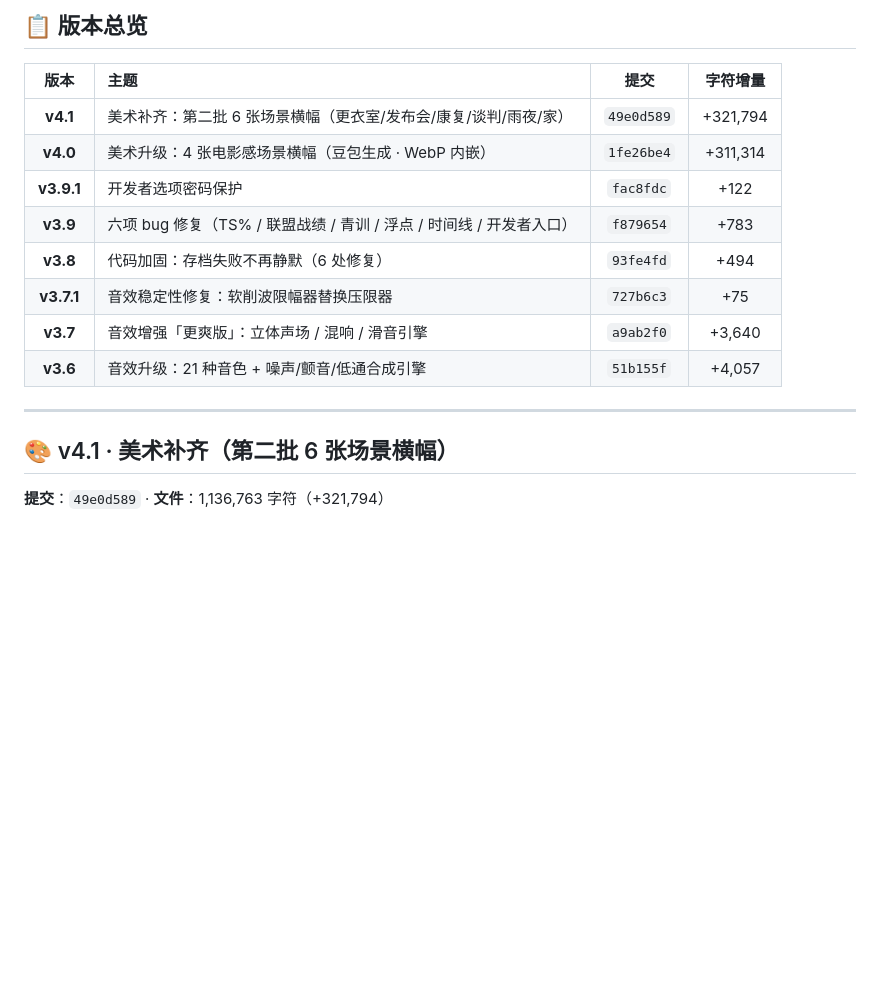
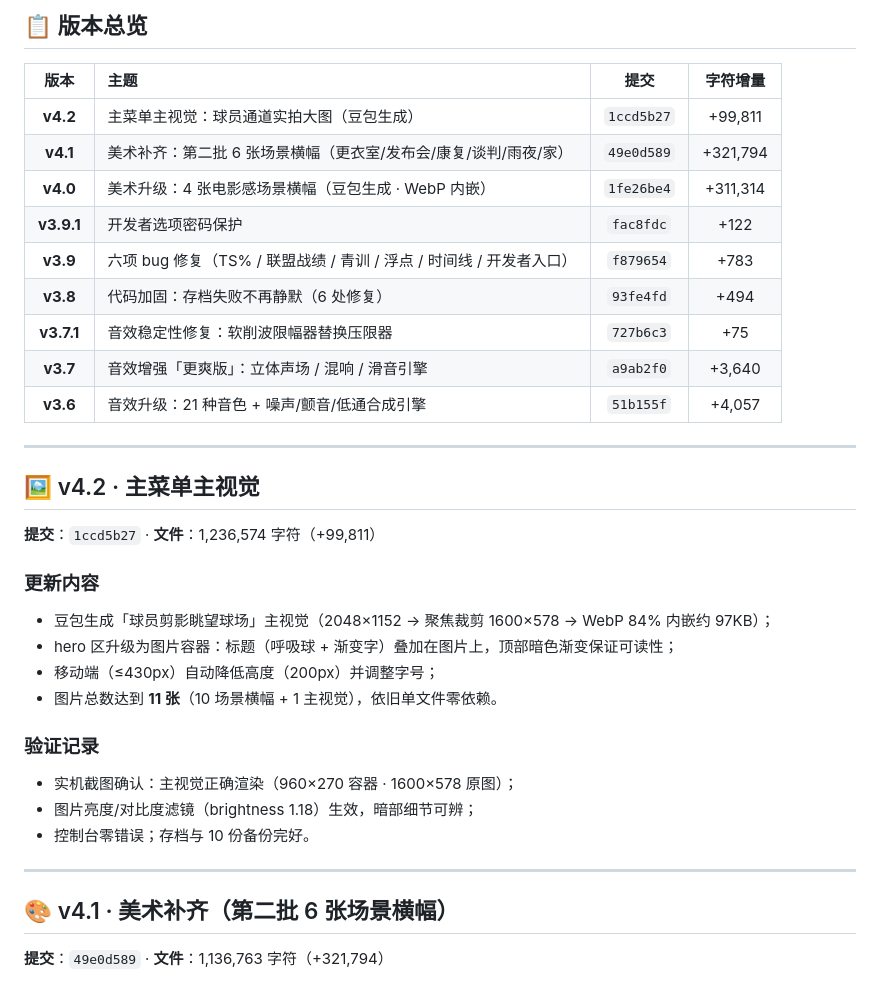
Before and after one commit to jjsjj20/hoop-life, a Markdown page: 更新日志.md, the part around one of its changes. Drawn GitHub-style; blank space fills up the shorter version.

Commit message:
更新文档：补充 v4.2 主菜单主视觉章节
更新日志.md 增加 v4.2 条目：版本总览表新增一行；新增「🖼 v4.2 主菜单主视觉」详情章节（图片说明 + 验证记录）。

```diff
--- a/更新日志.md
+++ b/更新日志.md
@@ -10,6 +10,7 @@
 
 | 版本 | 主题 | 提交 | 字符增量 |
 |:---:|:---|:---:|:---:|
+| **v4.2** | 主菜单主视觉：球员通道实拍大图（豆包生成） | `1ccd5b27` | +99,811 |
 | **v4.1** | 美术补齐：第二批 6 张场景横幅（更衣室/发布会/康复/谈判/雨夜/家） | `49e0d589` | +321,794 |
 | **v4.0** | 美术升级：4 张电影感场景横幅（豆包生成 · WebP 内嵌） | `1fe26be4` | +311,314 |
 | **v3.9.1** | 开发者选项密码保护 | `fac8fdc` | +122 |
@@ -21,6 +22,22 @@
 
 ---
 
+## 🖼 v4.2 · 主菜单主视觉
+
+**提交**：`1ccd5b27` · **文件**：1,236,574 字符（+99,811）
+
+### 更新内容
+- 豆包生成「球员剪影眺望球场」主视觉（2048×1152 → 聚焦裁剪 1600×578 → WebP 84% 内嵌约 97KB）；
+- hero 区升级为图片容器：标题（呼吸球 + 渐变字）叠加在图片上，顶部暗色渐变保证可读性；
+- 移动端（≤430px）自动降低高度（200px）并调整字号；
+- 图片总数达到 **11 张**（10 场景横幅 + 1 主视觉），依旧单文件零依赖。
+
+### 验证记录
+- 实机截图确认：主视觉正确渲染（960×270 容器 · 1600×578 原图）；
+- 图片亮度/对比度滤镜（brightness 1.18）生效，暗部细节可辨；
+- 控制台零错误；存档与 10 份备份完好。
+
+---
 ## 🎨 v4.1 · 美术补齐（第二批 6 张场景横幅）
 
 **提交**：`49e0d589` · **文件**：1,136,763 字符（+321,794）
```
Also changed, not shown: other parts of 更新日志.md (+1 -1 lines).
